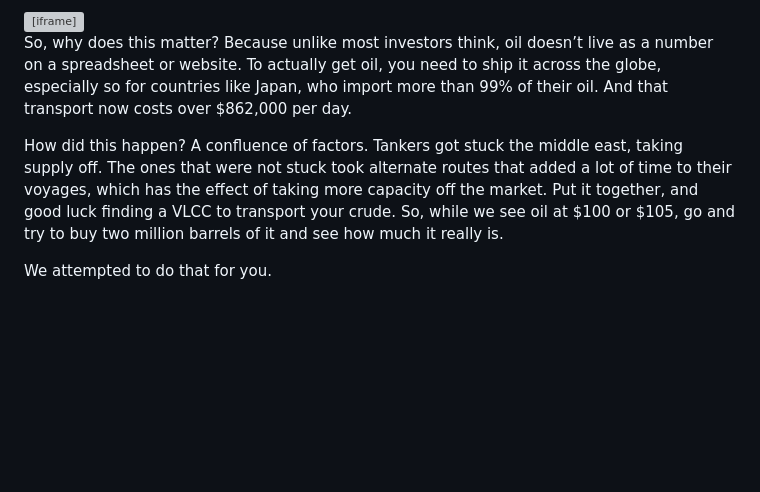
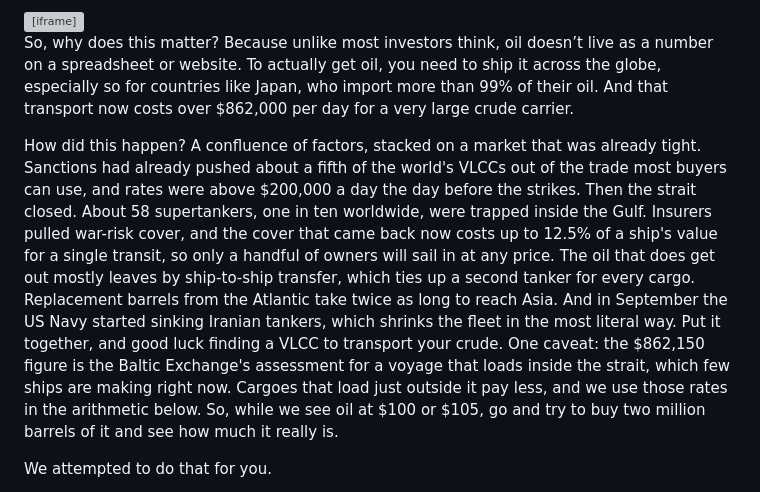
Before and after one commit to Data4ThePeople/VLCC, a Markdown page: posts/supertanker-rates/POST.md, the part around the change. Drawn GitHub-style; blank space fills up the shorter version; grey boxes are pictures that could not be loaded.

Commit message:
supertanker-rates: apply edit 11, how the spike happened
Co-Authored-By: Claude Fable 5.1 <noreply@anthropic.com>
Claude-Session: https://claude.ai/code/session_01LBvAPhWemjubG9JqVWhAYE

```diff
--- a/posts/supertanker-rates/POST.md
+++ b/posts/supertanker-rates/POST.md
@@ -34,9 +34,9 @@ Which is why today I have uncovered this data for you. Below, you will see what
 
 <iframe src="https://data4thepeople.github.io/VLCC/dist/index.html" width="100%" height="780" style="border:0" title="What a supertanker earns in a day"></iframe>
 
-So, why does this matter? Because unlike most investors think, oil doesn’t live as a number on a spreadsheet or website. To actually get oil, you need to ship it across the globe, especially so for countries like Japan, who import more than 99% of their oil. And that transport now costs over $862,000 per day.
+So, why does this matter? Because unlike most investors think, oil doesn’t live as a number on a spreadsheet or website. To actually get oil, you need to ship it across the globe, especially so for countries like Japan, who import more than 99% of their oil. And that transport now costs over $862,000 per day for a very large crude carrier.
 
-How did this happen? A confluence of factors. Tankers got stuck the middle east, taking supply off. The ones that were not stuck took alternate routes that added a lot of time to their voyages, which has the effect of taking more capacity off the market. Put it together, and good luck finding a VLCC to transport your crude. So, while we see oil at $100 or $105, go and try to buy two million barrels of it and see how much it really is.
+How did this happen? A confluence of factors, stacked on a market that was already tight. Sanctions had already pushed about a fifth of the world's VLCCs out of the trade most buyers can use, and rates were above $200,000 a day the day before the strikes. Then the strait closed. About 58 supertankers, one in ten worldwide, were trapped inside the Gulf. Insurers pulled war-risk cover, and the cover that came back now costs up to 12.5% of a ship's value for a single transit, so only a handful of owners will sail in at any price. The oil that does get out mostly leaves by ship-to-ship transfer, which ties up a second tanker for every cargo. Replacement barrels from the Atlantic take twice as long to reach Asia. And in September the US Navy started sinking Iranian tankers, which shrinks the fleet in the most literal way. Put it together, and good luck finding a VLCC to transport your crude. One caveat: the $862,150 figure is the Baltic Exchange's assessment for a voyage that loads inside the strait, which few ships are making right now. Cargoes that load just outside it pay less, and we use those rates in the arithmetic below. So, while we see oil at $100 or $105, go and try to buy two million barrels of it and see how much it really is.
 
 We attempted to do that for you.
 
```
